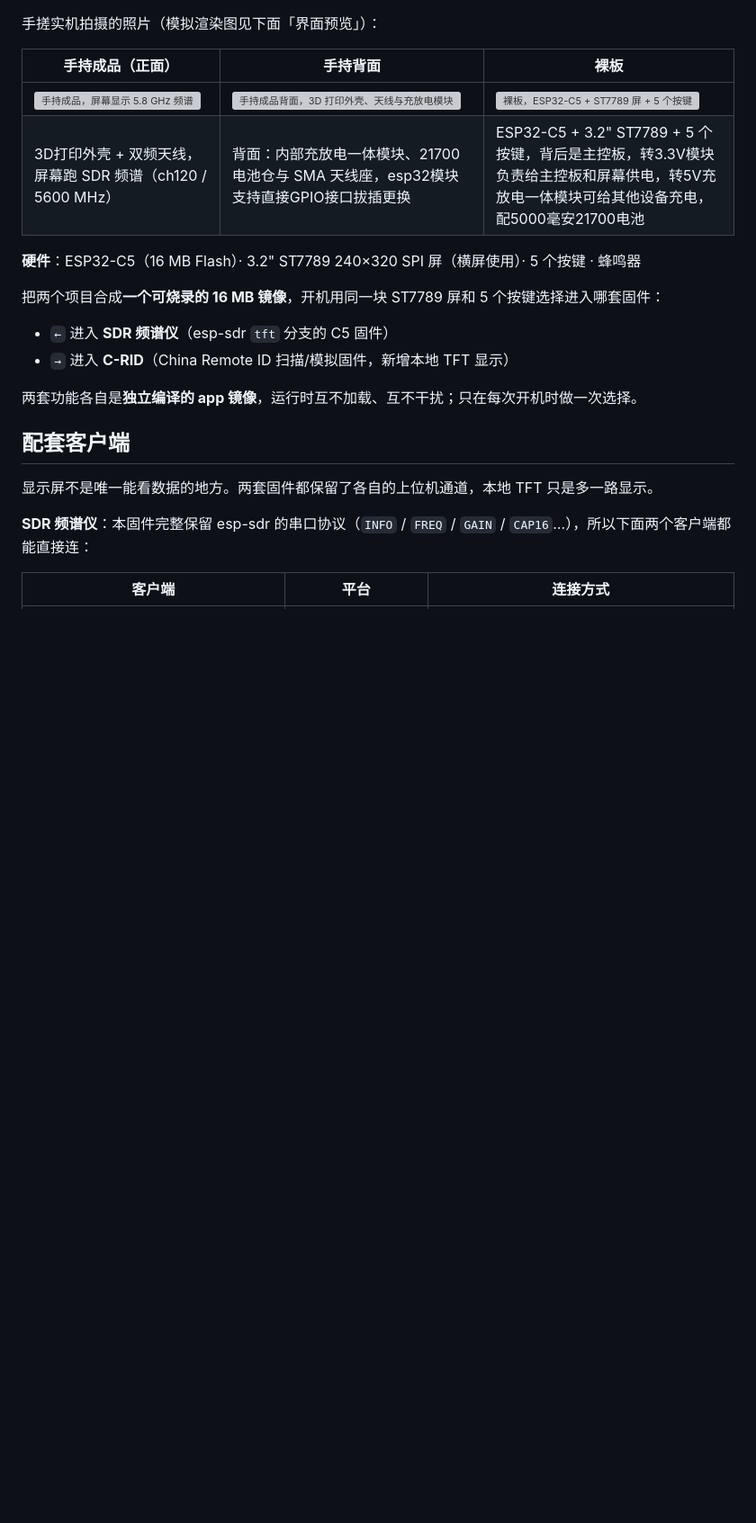
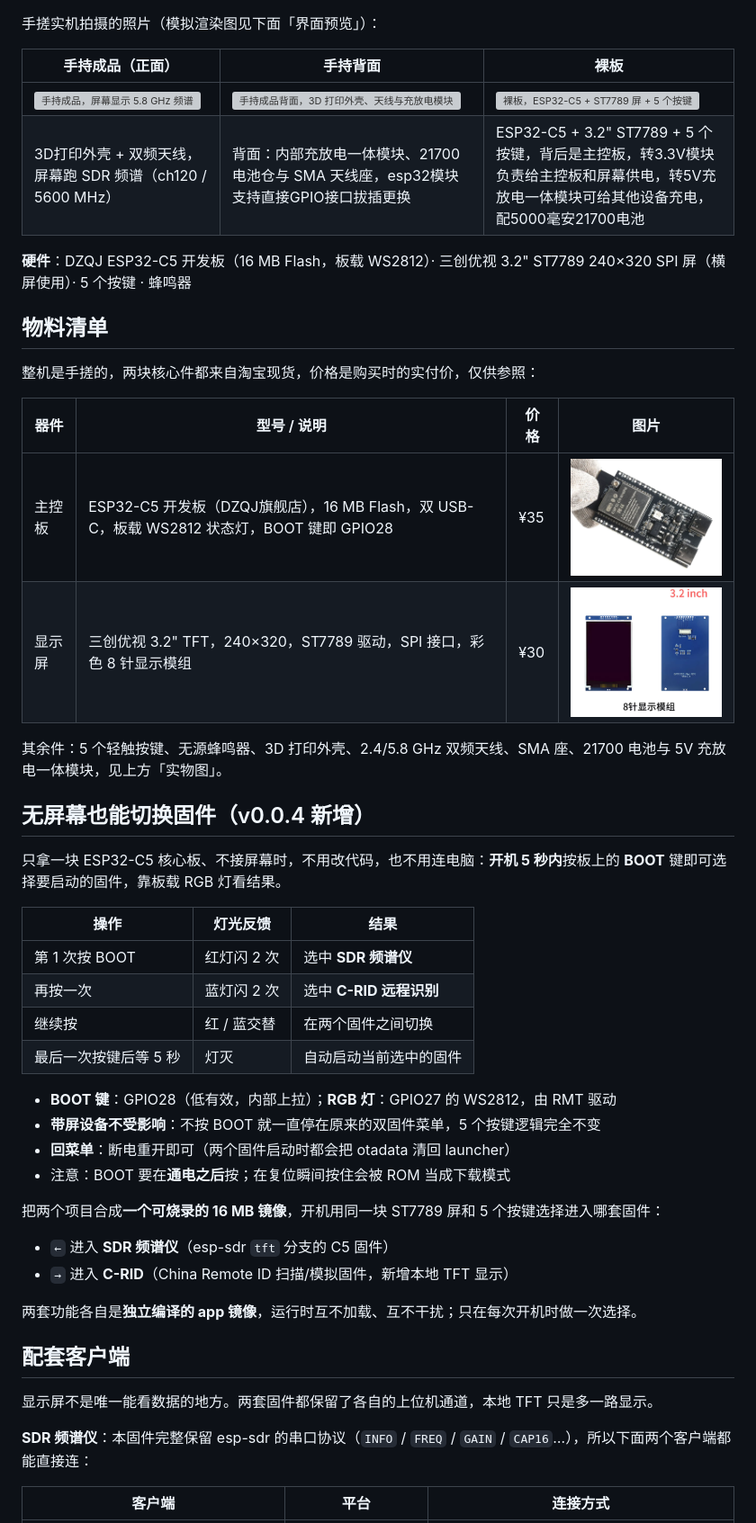
Before and after one commit to sd1471123/esp32c5-sdr-rid-dualboot, a Markdown page: README.md, the part around one of its changes. Shown at 90% size. Drawn GitHub-style; pictures changed too: docs/photos/esp32-c5-board.png (added), docs/photos/tft-3.2-st7789.png (added); blank space fills up the shorter version; grey boxes are pictures that could not be loaded.

Commit message:
docs: document headless BOOT switching and hardware BOM

```diff
--- a/README.md
+++ b/README.md
@@ -9,7 +9,34 @@
 | <img src="docs/photos/device-handheld.png" width="260" alt="手持成品，屏幕显示 5.8 GHz 频谱"> | <img src="docs/photos/device-handheld-back.png" width="220" alt="手持成品背面，3D 打印外壳、天线与充放电模块"> | <img src="docs/photos/device-board.png" width="380" alt="裸板，ESP32-C5 + ST7789 屏 + 5 个按键"> |
 | 3D打印外壳 + 双频天线，屏幕跑 SDR 频谱（ch120 / 5600 MHz） | 背面：内部充放电一体模块、21700 电池仓与 SMA 天线座，esp32模块支持直接GPIO接口拔插更换 | ESP32-C5 + 3.2" ST7789 + 5 个按键，背后是主控板，转3.3V模块负责给主控板和屏幕供电，转5V充放电一体模块可给其他设备充电，配5000毫安21700电池 |
 
-**硬件**：ESP32-C5（16 MB Flash）· 3.2" ST7789 240×320 SPI 屏（横屏使用）· 5 个按键 · 蜂鸣器
+**硬件**：DZQJ ESP32-C5 开发板（16 MB Flash，板载 WS2812）· 三创优视 3.2" ST7789 240×320 SPI 屏（横屏使用）· 5 个按键 · 蜂鸣器
+
+## 物料清单
+
+整机是手搓的，两块核心件都来自淘宝现货，价格是购买时的实付价，仅供参照：
+
+| 器件 | 型号 / 说明 | 价格 | 图片 |
+|---|---|---|---|
+| 主控板 | ESP32-C5 开发板（DZQJ旗舰店），16 MB Flash，双 USB-C，板载 WS2812 状态灯，BOOT 键即 GPIO28 | ¥35 | <img src="docs/photos/esp32-c5-board.png" width="260" alt="DZQJ ESP32-C5 开发板"> |
+| 显示屏 | 三创优视 3.2" TFT，240×320，ST7789 驱动，SPI 接口，彩色 8 针显示模组 | ¥30 | <img src="docs/photos/tft-3.2-st7789.png" width="300" alt="三创优视 3.2 寸 ST7789 SPI 8 针 TFT 模组"> |
+
+其余件：5 个轻触按键、无源蜂鸣器、3D 打印外壳、2.4/5.8 GHz 双频天线、SMA 座、21700 电池与 5V 充放电一体模块，见上方「实物图」。
+
+## 无屏幕也能切换固件（v0.0.4 新增）
+
+只拿一块 ESP32-C5 核心板、不接屏幕时，不用改代码，也不用连电脑：**开机 5 秒内**按板上的 **BOOT** 键即可选择要启动的固件，靠板载 RGB 灯看结果。
+
+| 操作 | 灯光反馈 | 结果 |
+|---|---|---|
+| 第 1 次按 BOOT | 红灯闪 2 次 | 选中 **SDR 频谱仪** |
+| 再按一次 | 蓝灯闪 2 次 | 选中 **C-RID 远程识别** |
+| 继续按 | 红 / 蓝交替 | 在两个固件之间切换 |
+| 最后一次按键后等 5 秒 | 灯灭 | 自动启动当前选中的固件 |
+
+- **BOOT 键**：GPIO28（低有效，内部上拉）；**RGB 灯**：GPIO27 的 WS2812，由 RMT 驱动
+- **带屏设备不受影响**：不按 BOOT 就一直停在原来的双固件菜单，5 个按键逻辑完全不变
+- **回菜单**：断电重开即可（两个固件启动时都会把 otadata 清回 launcher）
+- 注意：BOOT 要在**通电之后**按；在复位瞬间按住会被 ROM 当成下载模式
 
 把两个项目合成**一个可烧录的 16 MB 镜像**，开机用同一块 ST7789 屏和 5 个按键选择进入哪套固件：
 
```
Also changed, not shown: other parts of README.md (+10 -2 lines).
